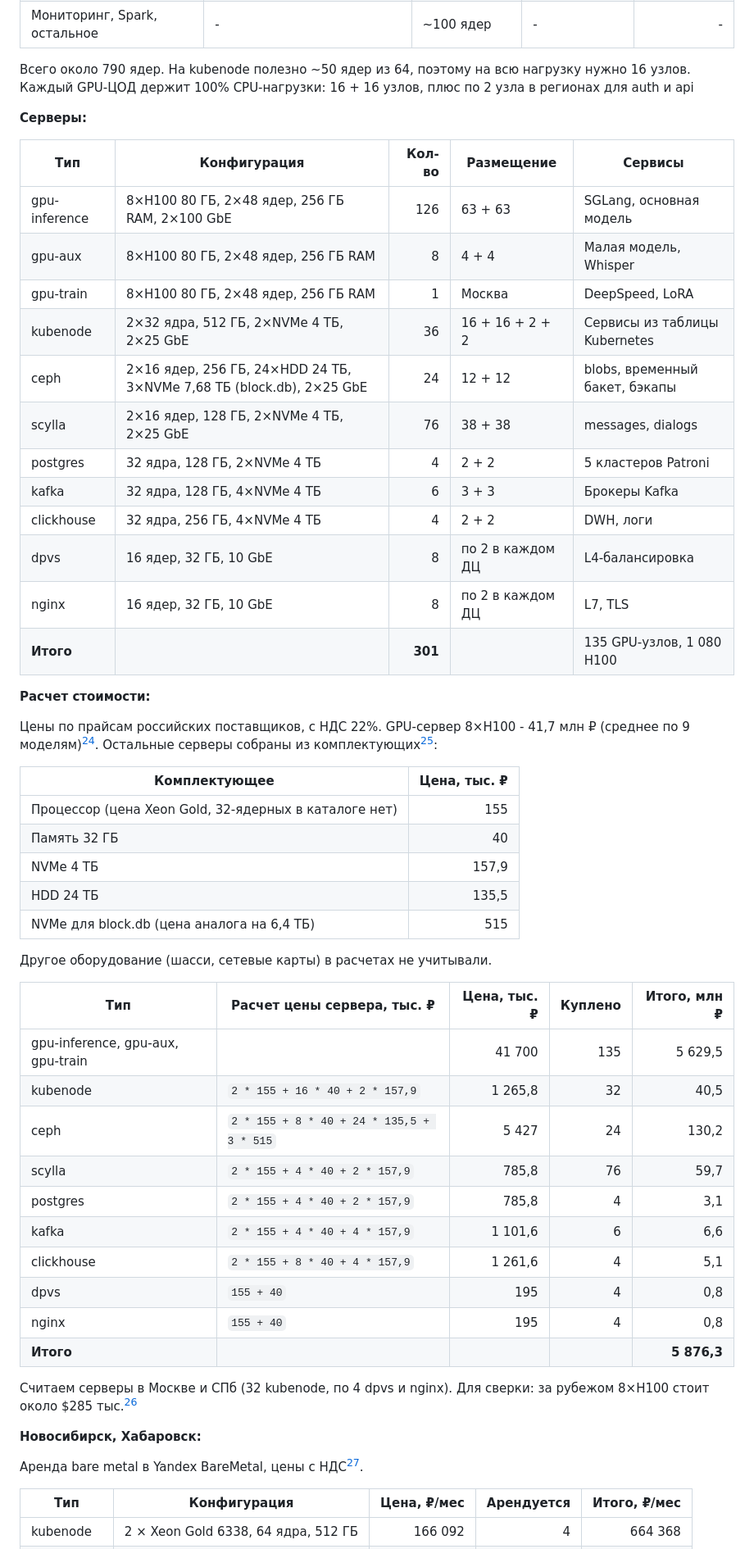
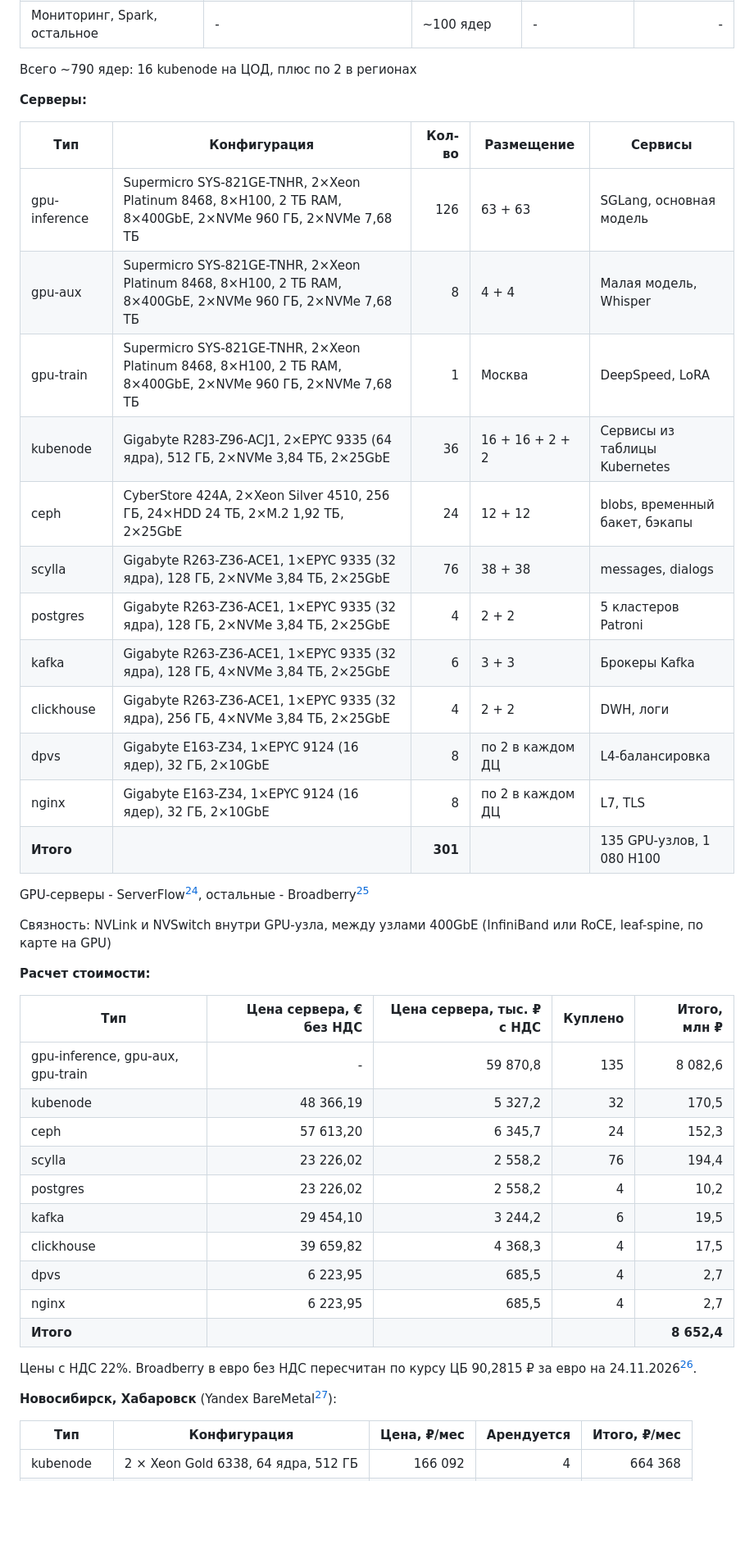
Before and after one commit to Nisakoo/Highload-TP, a Markdown page: README.md, the part around one of its changes. Shown at 82% size. Rendered like a GitHub page; blank space fills up the shorter version.

Commit message:
ref: 11

```diff
--- a/README.md
+++ b/README.md
@@ -1257,57 +1246,47 @@ flowchart TB
 | Redis: 9 шардов с репликами и sessions | 77 ГБ данных | 1 / 2 | 16 / 20 ГБ | 23 |
 | Мониторинг, Spark, остальное | - | ~100 ядер | - | - |
 
-Всего около 790 ядер. На kubenode полезно ~50 ядер из 64, поэтому на всю нагрузку нужно 16 узлов. Каждый GPU-ЦОД держит 100% CPU-нагрузки: 16 + 16 узлов, плюс по 2 узла в регионах для auth и api
+Всего ~790 ядер: 16 kubenode на ЦОД, плюс по 2 в регионах
 
 **Серверы:**
 
 | Тип | Конфигурация | Кол-во | Размещение | Сервисы |
 |---|---|---:|---|---|
-| gpu-inference | 8×H100 80 ГБ, 2×48 ядер, 256 ГБ RAM, 2×100 GbE | 126 | 63 + 63 | SGLang, основная модель |
-| gpu-aux | 8×H100 80 ГБ, 2×48 ядер, 256 ГБ RAM | 8 | 4 + 4 | Малая модель, Whisper |
-| gpu-train | 8×H100 80 ГБ, 2×48 ядер, 256 ГБ RAM | 1 | Москва | DeepSpeed, LoRA |
-| kubenode | 2×32 ядра, 512 ГБ, 2×NVMe 4 ТБ, 2×25 GbE | 36 | 16 + 16 + 2 + 2 | Сервисы из таблицы Kubernetes |
-| ceph | 2×16 ядер, 256 ГБ, 24×HDD 24 ТБ, 3×NVMe 7,68 ТБ (block.db), 2×25 GbE | 24 | 12 + 12 | blobs, временный бакет, бэкапы |
-| scylla | 2×16 ядер, 128 ГБ, 2×NVMe 4 ТБ, 2×25 GbE | 76 | 38 + 38 | messages, dialogs |
-| postgres | 32 ядра, 128 ГБ, 2×NVMe 4 ТБ | 4 | 2 + 2 | 5 кластеров Patroni |
-| kafka | 32 ядра, 128 ГБ, 4×NVMe 4 ТБ | 6 | 3 + 3 | Брокеры Kafka |
-| clickhouse | 32 ядра, 256 ГБ, 4×NVMe 4 ТБ | 4 | 2 + 2 | DWH, логи |
-| dpvs | 16 ядер, 32 ГБ, 10 GbE | 8 | по 2 в каждом ДЦ | L4-балансировка |
-| nginx | 16 ядер, 32 ГБ, 10 GbE | 8 | по 2 в каждом ДЦ | L7, TLS |
+| gpu-inference | Supermicro SYS-821GE-TNHR, 2×Xeon Platinum 8468, 8×H100, 2 ТБ RAM, 8×400GbE, 2×NVMe 960 ГБ, 2×NVMe 7,68 ТБ | 126 | 63 + 63 | SGLang, основная модель |
+| gpu-aux | Supermicro SYS-821GE-TNHR, 2×Xeon Platinum 8468, 8×H100, 2 ТБ RAM, 8×400GbE, 2×NVMe 960 ГБ, 2×NVMe 7,68 ТБ | 8 | 4 + 4 | Малая модель, Whisper |
+| gpu-train | Supermicro SYS-821GE-TNHR, 2×Xeon Platinum 8468, 8×H100, 2 ТБ RAM, 8×400GbE, 2×NVMe 960 ГБ, 2×NVMe 7,68 ТБ | 1 | Москва | DeepSpeed, LoRA |
+| kubenode | Gigabyte R283-Z96-ACJ1, 2×EPYC 9335 (64 ядра), 512 ГБ, 2×NVMe 3,84 ТБ, 2×25GbE | 36 | 16 + 16 + 2 + 2 | Сервисы из таблицы Kubernetes |
+| ceph | CyberStore 424A, 2×Xeon Silver 4510, 256 ГБ, 24×HDD 24 ТБ, 2×M.2 1,92 ТБ, 2×25GbE | 24 | 12 + 12 | blobs, временный бакет, бэкапы |
+| scylla | Gigabyte R263-Z36-ACE1, 1×EPYC 9335 (32 ядра), 128 ГБ, 2×NVMe 3,84 ТБ, 2×25GbE | 76 | 38 + 38 | messages, dialogs |
+| postgres | Gigabyte R263-Z36-ACE1, 1×EPYC 9335 (32 ядра), 128 ГБ, 2×NVMe 3,84 ТБ, 2×25GbE | 4 | 2 + 2 | 5 кластеров Patroni |
+| kafka | Gigabyte R263-Z36-ACE1, 1×EPYC 9335 (32 ядра), 128 ГБ, 4×NVMe 3,84 ТБ, 2×25GbE | 6 | 3 + 3 | Брокеры Kafka |
+| clickhouse | Gigabyte R263-Z36-ACE1, 1×EPYC 9335 (32 ядра), 256 ГБ, 4×NVMe 3,84 ТБ, 2×25GbE | 4 | 2 + 2 | DWH, логи |
+| dpvs | Gigabyte E163-Z34, 1×EPYC 9124 (16 ядер), 32 ГБ, 2×10GbE | 8 | по 2 в каждом ДЦ | L4-балансировка |
+| nginx | Gigabyte E163-Z34, 1×EPYC 9124 (16 ядер), 32 ГБ, 2×10GbE | 8 | по 2 в каждом ДЦ | L7, TLS |
 | **Итого** | | **301** | | 135 GPU-узлов, 1 080 H100 |
+
+GPU-серверы - ServerFlow[^20], остальные - Broadberry[^21]
+
+Связность: NVLink и NVSwitch внутри GPU-узла, между узлами 400GbE (InfiniBand или RoCE, leaf-spine, по карте на GPU)
 
 **Расчет стоимости:**
 
-Цены по прайсам российских поставщиков, с НДС 22%. GPU-сервер 8×H100 - 41,7 млн ₽ (среднее по 9 моделям)[^20]. Остальные серверы собраны из комплектующих[^21]:
+| Тип | Цена сервера, € без НДС | Цена сервера, тыс. ₽ с НДС | Куплено | Итого, млн ₽ |
+|---|---:|---:|---:|---:|
+| gpu-inference, gpu-aux, gpu-train | - | 59 870,8 | 135 | 8 082,6 |
+| kubenode | 48 366,19 | 5 327,2 | 32 | 170,5 |
+| ceph | 57 613,20 | 6 345,7 | 24 | 152,3 |
+| scylla | 23 226,02 | 2 558,2 | 76 | 194,4 |
+| postgres | 23 226,02 | 2 558,2 | 4 | 10,2 |
+| kafka | 29 454,10 | 3 244,2 | 6 | 19,5 |
+| clickhouse | 39 659,82 | 4 368,3 | 4 | 17,5 |
+| dpvs | 6 223,95 | 685,5 | 4 | 2,7 |
+| nginx | 6 223,95 | 685,5 | 4 | 2,7 |
+| **Итого** | | | | **8 652,4** |
 
-| Комплектующее | Цена, тыс. ₽ |
-|---|---:|
-| Процессор (цена Xeon Gold, 32-ядерных в каталоге нет) | 155 |
-| Память 32 ГБ | 40 |
-| NVMe 4 ТБ | 157,9 |
-| HDD 24 ТБ | 135,5 |
-| NVMe для block.db (цена аналога на 6,4 ТБ) | 515 |
+Цены с НДС 22%. Broadberry в евро без НДС пересчитан по курсу ЦБ 90,2815 ₽ за евро на 24.11.2026[^22].
 
-Другое оборудование (шасси, сетевые карты) в расчетах не учитывали.
-
-| Тип | Расчет цены сервера, тыс. ₽ | Цена, тыс. ₽ | Куплено | Итого, млн ₽ |
-|---|---|---:|---:|---:|
-| gpu-inference, gpu-aux, gpu-train | | 41 700 | 135 | 5 629,5 |
-| kubenode | `2 * 155 + 16 * 40 + 2 * 157,9` | 1 265,8 | 32 | 40,5 |
-| ceph | `2 * 155 + 8 * 40 + 24 * 135,5 + 3 * 515` | 5 427 | 24 | 130,2 |
-| scylla | `2 * 155 + 4 * 40 + 2 * 157,9` | 785,8 | 76 | 59,7 |
-| postgres | `2 * 155 + 4 * 40 + 2 * 157,9` | 785,8 | 4 | 3,1 |
-| kafka | `2 * 155 + 4 * 40 + 4 * 157,9` | 1 101,6 | 6 | 6,6 |
-| clickhouse | `2 * 155 + 8 * 40 + 4 * 157,9` | 1 261,6 | 4 | 5,1 |
-| dpvs | `155 + 40` | 195 | 4 | 0,8 |
-| nginx | `155 + 40` | 195 | 4 | 0,8 |
-| **Итого** | | | | **5 876,3** |
-
-Считаем серверы в Москве и СПб (32 kubenode, по 4 dpvs и nginx). Для сверки: за рубежом 8×H100 стоит около $285 тыс.[^22]
-
-**Новосибирск, Хабаровск:**
-
-Аренда bare metal в Yandex BareMetal, цены с НДС[^23].
+**Новосибирск, Хабаровск** (Yandex BareMetal[^23]):
 
 | Тип | Конфигурация | Цена, ₽/мес | Арендуется | Итого, ₽/мес |
 |---|---|---:|---:|---:|
```
Also changed, not shown: other parts of README.md (+15 -17 lines), schemas/cost_chart.png (added).
